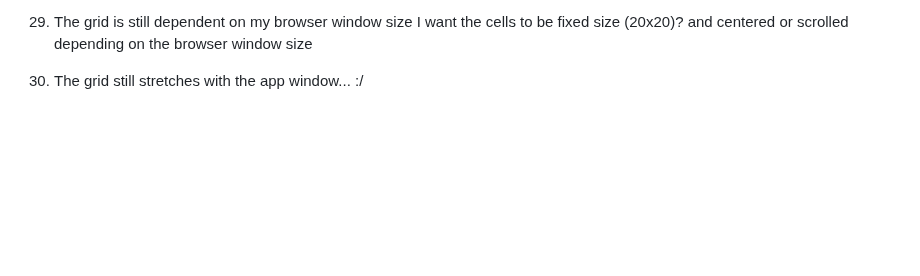
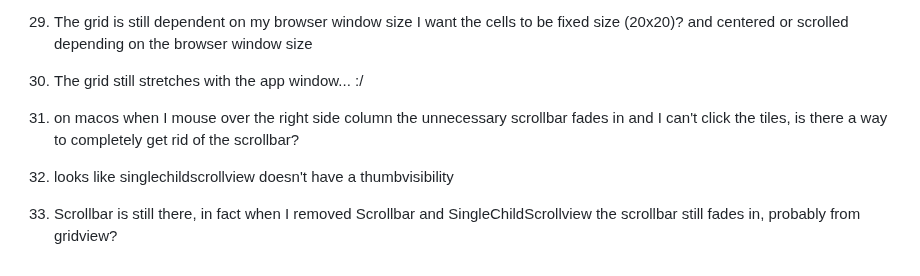
Before and after one commit to grzes/FlutterMinesweeper, a Markdown page: README.md, the part around the change. Rendered like a GitHub page; blank space fills up the shorter version.

Commit message:
Add final prompts

```diff
--- a/README.md
+++ b/README.md
@@ -123,3 +123,9 @@ https://minesweeper.online/img/homepage/intermediate.png
 29. The grid is still dependent on my browser window size I want the cells to be fixed size (20x20)? and centered or scrolled depending on the browser window size
 
 30. The grid still stretches with the app window... :/
+
+31. on macos when I mouse over the right side column the unnecessary scrollbar fades in and I can't click the tiles, is there a way to completely get rid of the scrollbar?
+
+32. looks like singlechildscrollview doesn't have a thumbvisibility
+
+33. Scrollbar is still there, in fact when I removed Scrollbar and SingleChildScrollview the scrollbar still fades in, probably from gridview?
```
